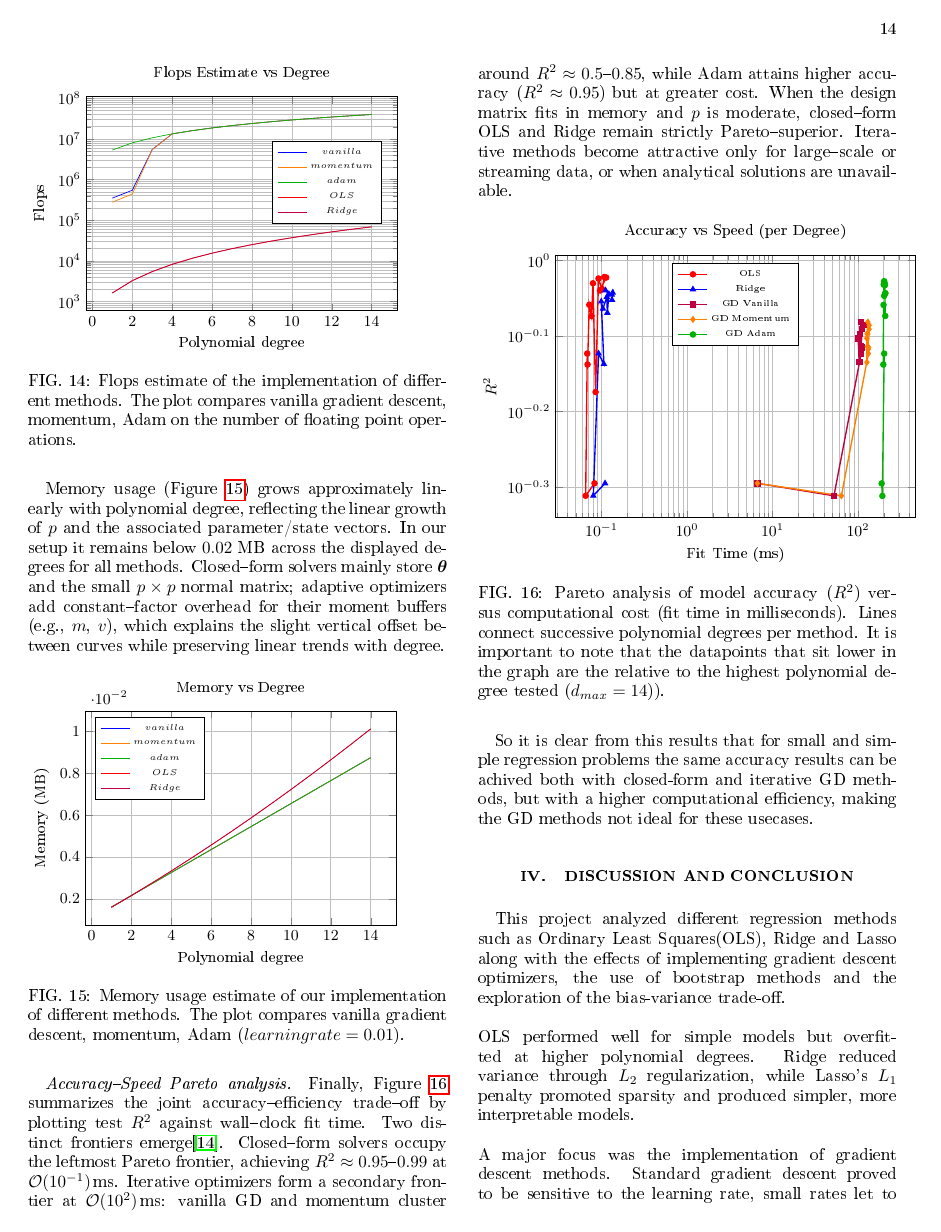
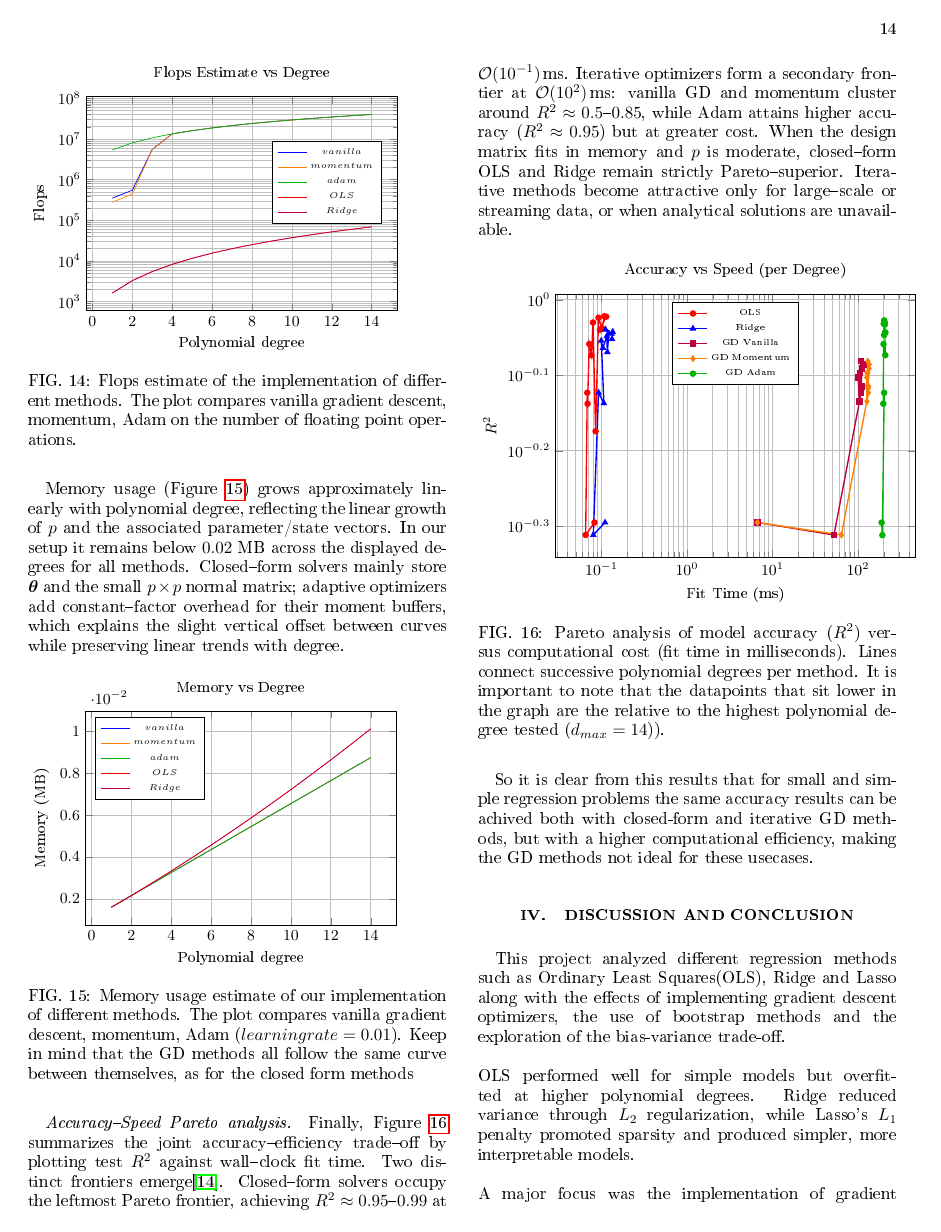
Before and after one commit to STK3155-25H/Project-1, a LaTeX paper (Report/main.tex, which reads Report/Graphs/Memory.tex): page 14 of 15. The pictures show the PDF file Final_Report.pdf that the author committed with the source.

Commit message:
Finished

```diff
--- a/Report/Graphs/Memory.tex
+++ b/Report/Graphs/Memory.tex
@@ -31,6 +31,6 @@
     \addlegendentry{$Ridge$}
 \end{axis}
 \end{tikzpicture}
-\caption{Memory usage estimate of our implementation of different methods. The plot compares vanilla gradient descent, momentum, Adam  ($learning rate = 0.01$).}
+\caption{Memory usage estimate of our implementation of different methods. The plot compares vanilla gradient descent, momentum, Adam  ($learning rate = 0.01$). Keep in mind that the GD methods all follow the same curve between themselves, as for the closed form methods}
 \label{fig:Memory}
 \end{figure}
--- a/Report/main.tex
+++ b/Report/main.tex
@@ -801,7 +801,7 @@ Usecases in which iterative gradient descent methods shine are in fact NNs, wher
 The estimated number of floating–point operations (FLOPs) confirms the expected scaling trends (Figure~\ref{fig:Flops}). In closed–form solvers (OLS, Ridge) the dominant step is solving the normal equations, which scales as $\mathcal{O}(p^3)$ in the number of features $p$. Within the present range of degrees this remains markedly below the iterative methods: the FLOPs curve for OLS/Ridge stays in the $10^3$–$10^5$ band, while gradient methods rise to $10^7$–$10^8$.
 For gradient–based optimizers, the per–iteration cost is $\mathcal{O}(np)$, so the total work scales approximately linearly with the number of iterations $T$ and the data size $n$ ($\sim\mathcal{O}(n p T)$). Among them, Momentum and Adam exhibit the largest computational load because each step updates extra state vectors\cite{polyak1964heavyball,kingma2015adam} (velocity $m$ for Momentum; both $m$ and the second–moment $v$ for Adam), effectively adding one (Momentum) or two (Adam) additional vector operations and element–wise transforms per iteration.
 \input{Graphs/FLOPS}
-Memory usage (Figure~\ref{fig:Memory}) grows approximately linearly with polynomial degree, reflecting the linear growth of $p$ and the associated parameter/state vectors. In our setup it remains below $0.02$~MB across the displayed degrees for all methods. Closed–form solvers mainly store $\boldsymbol{\theta}$ and the small $p\times p$ normal matrix; adaptive optimizers add constant–factor overhead for their moment buffers (e.g., $m$, $v$), which explains the slight vertical offset between curves while preserving linear trends with degree.
+Memory usage (Figure~\ref{fig:Memory}) grows approximately linearly with polynomial degree, reflecting the linear growth of $p$ and the associated parameter/state vectors. In our setup it remains below $0.02$~MB across the displayed degrees for all methods. Closed–form solvers mainly store $\boldsymbol{\theta}$ and the small $p\times p$ normal matrix; adaptive optimizers add constant–factor overhead for their moment buffers, which explains the slight vertical offset between curves while preserving linear trends with degree.
 \input{Graphs/Memory}
 
 \paragraph*{Accuracy–Speed Pareto analysis.}
```
Also changed, not shown: Final_Report.pdf.
